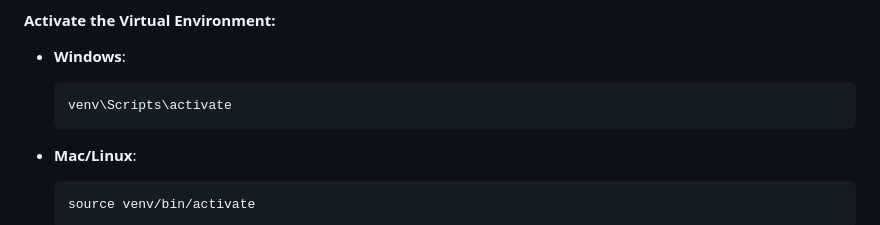
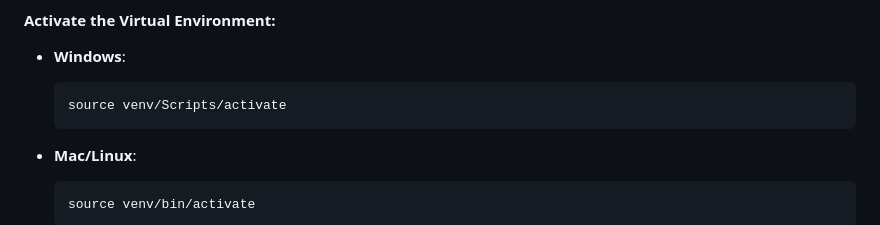
Before and after one commit to SumonPaul18/cisco-backup-manager, a Markdown page: README.md, the part around the change. Rendered like a GitHub page.

````diff
--- a/README.md
+++ b/README.md
@@ -37,7 +37,7 @@ python -m venv venv
 
 - **Windows**:
   ```bash
-  venv\Scripts\activate
+  source venv/Scripts/activate
   ```
 
 - **Mac/Linux**:
````
